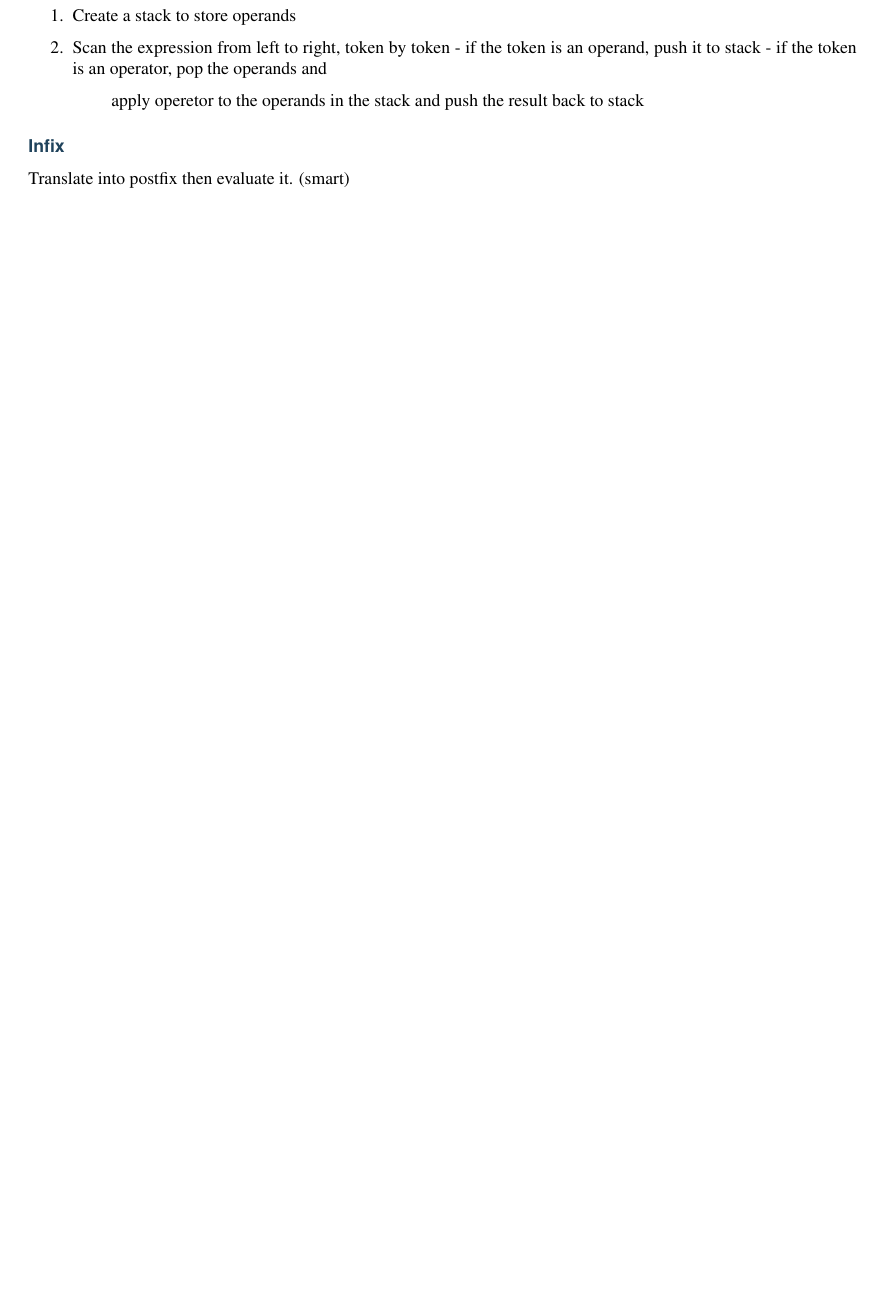
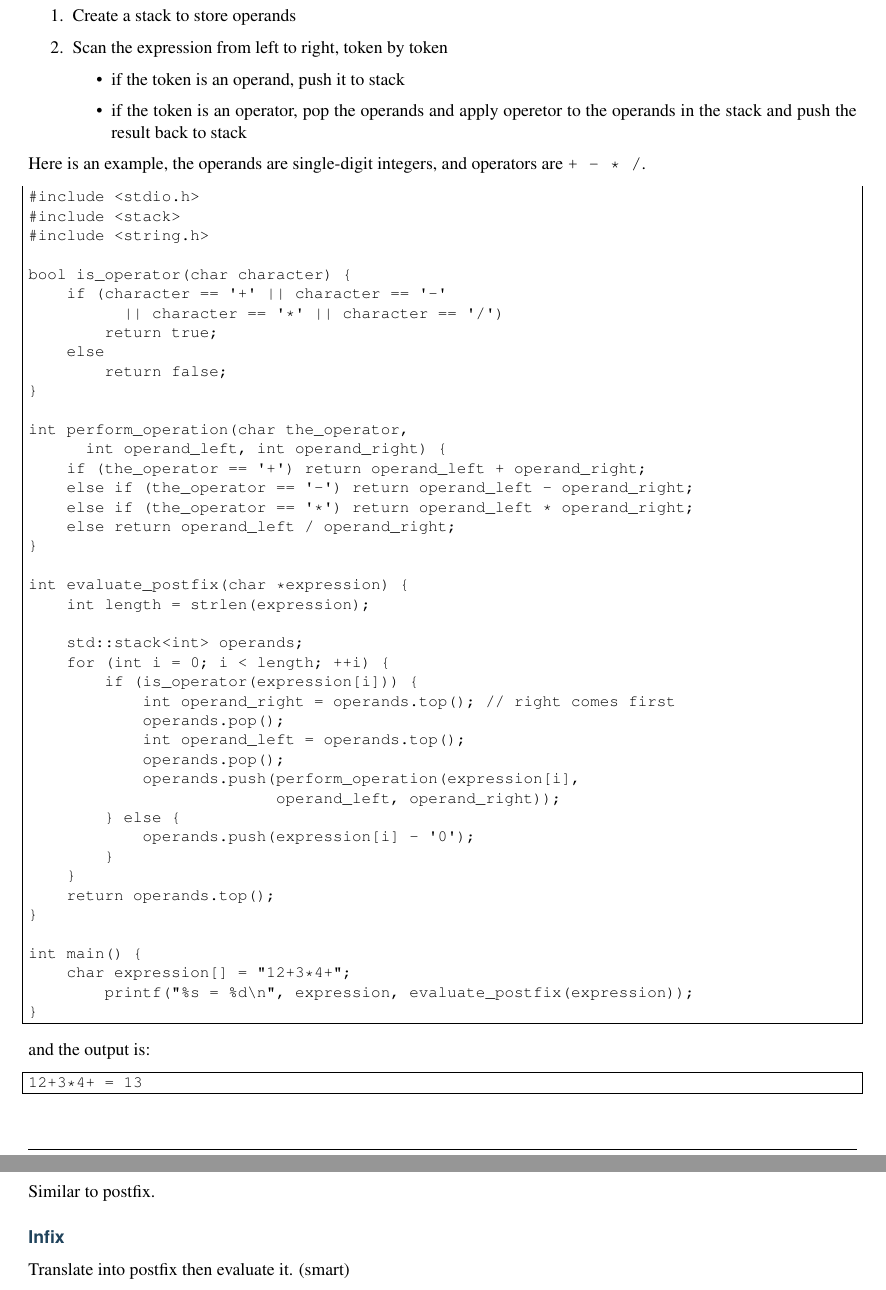
Before and after one commit to Aahung/Handbook-for-Programming-Contest, a LaTeX document (latex/handbook.tex): part of page 11 of 13 before the commit and two parts of pages 11 and 12 of 13 after it, the two joined at a grey line, cut so that both start at the same text, the shorter picture padded with empty space. Compiled offline with pdfLaTeX.

```diff
--- a/latex/handbook.tex
+++ b/latex/handbook.tex
@@ -322,19 +331,81 @@
 
 \item {}
 Scan the expression from left to right, token by token
-- if the token is an operand, push it to stack
-- if the token is an operator, pop the operands and
-\begin{quote}
+\begin{itemize}
+\item {}
+if the token is an operand, push it to stack
 
+\item {}
+if the token is an operator, pop the operands and
 apply operetor to the operands in the stack and
 push the result back to stack
-\end{quote}
+
+\end{itemize}
 
 \end{enumerate}
 
+Here is an example, the operands are single-digit integers, and operators are \code{+ - * /}.
+
+\begin{Verbatim}[commandchars=\\\{\}]
+\PYGZsh{}include \PYGZlt{}stdio.h\PYGZgt{}
+\PYGZsh{}include \PYGZlt{}stack\PYGZgt{}
+\PYGZsh{}include \PYGZlt{}string.h\PYGZgt{}
+
+bool is\PYGZus{}operator(char character) \PYGZob{}
+    if (character == \PYGZsq{}+\PYGZsq{} \textbar{}\textbar{} character == \PYGZsq{}\PYGZhy{}\PYGZsq{}
+          \textbar{}\textbar{} character == \PYGZsq{}*\PYGZsq{} \textbar{}\textbar{} character == \PYGZsq{}/\PYGZsq{})
+        return true;
+    else
+        return false;
+\PYGZcb{}
+
+int perform\PYGZus{}operation(char the\PYGZus{}operator,
+      int operand\PYGZus{}left, int operand\PYGZus{}right) \PYGZob{}
+    if (the\PYGZus{}operator == \PYGZsq{}+\PYGZsq{}) return operand\PYGZus{}left + operand\PYGZus{}right;
+    else if (the\PYGZus{}operator == \PYGZsq{}\PYGZhy{}\PYGZsq{}) return operand\PYGZus{}left \PYGZhy{} operand\PYGZus{}right;
+    else if (the\PYGZus{}operator == \PYGZsq{}*\PYGZsq{}) return operand\PYGZus{}left * operand\PYGZus{}right;
+    else return operand\PYGZus{}left / operand\PYGZus{}right;
+\PYGZcb{}
+
+int evaluate\PYGZus{}postfix(char *expression) \PYGZob{}
+    int length = strlen(expression);
+
+    std::stack\PYGZlt{}int\PYGZgt{} operands;
+    for (int i = 0; i \PYGZlt{} length; ++i) \PYGZob{}
+        if (is\PYGZus{}operator(expression[i])) \PYGZob{}
+            int operand\PYGZus{}right = operands.top(); // right comes first
+            operands.pop();
+            int operand\PYGZus{}left = operands.top();
+            operands.pop();
+            operands.push(perform\PYGZus{}operation(expression[i],
+                          operand\PYGZus{}left, operand\PYGZus{}right));
+        \PYGZcb{} else \PYGZob{}
+            operands.push(expression[i] \PYGZhy{} \PYGZsq{}0\PYGZsq{});
+        \PYGZcb{}
+    \PYGZcb{}
+    return operands.top();
+\PYGZcb{}
+
+int main() \PYGZob{}
+    char expression[] = \PYGZdq{}12+3*4+\PYGZdq{};
+        printf(\PYGZdq{}\PYGZpc{}s = \PYGZpc{}d\PYGZbs{}n\PYGZdq{}, expression, evaluate\PYGZus{}postfix(expression));
+\PYGZcb{}
+\end{Verbatim}
+
+and the output is:
+
+\begin{Verbatim}[commandchars=\\\{\}]
+12+3*4+ = 13
+\end{Verbatim}
+
+
+\subsubsection{Prefix}
+\label{topics/evaluation:id2}
+Similar to postfix.
+
 
 \subsubsection{Infix}
-\label{topics/evaluation:id2}
+\label{topics/evaluation:id3}
 Translate into postfix then evaluate it. (smart)
 
 
```
Also changed, not shown: latex/handbook.pdf, latex/handbook.tex (13 more changed lines), 10 other files.
